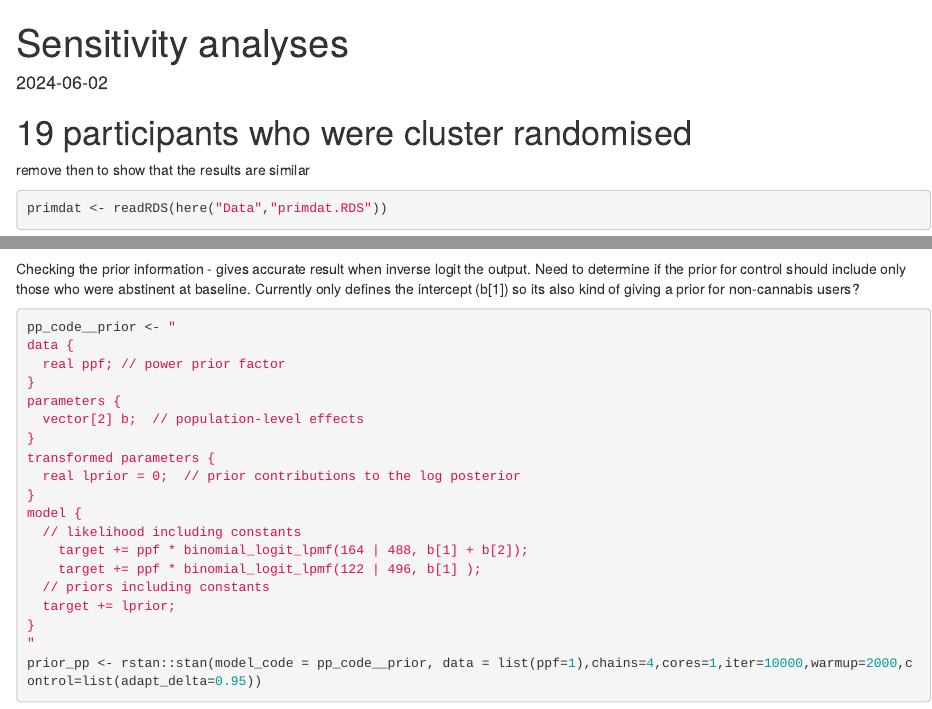
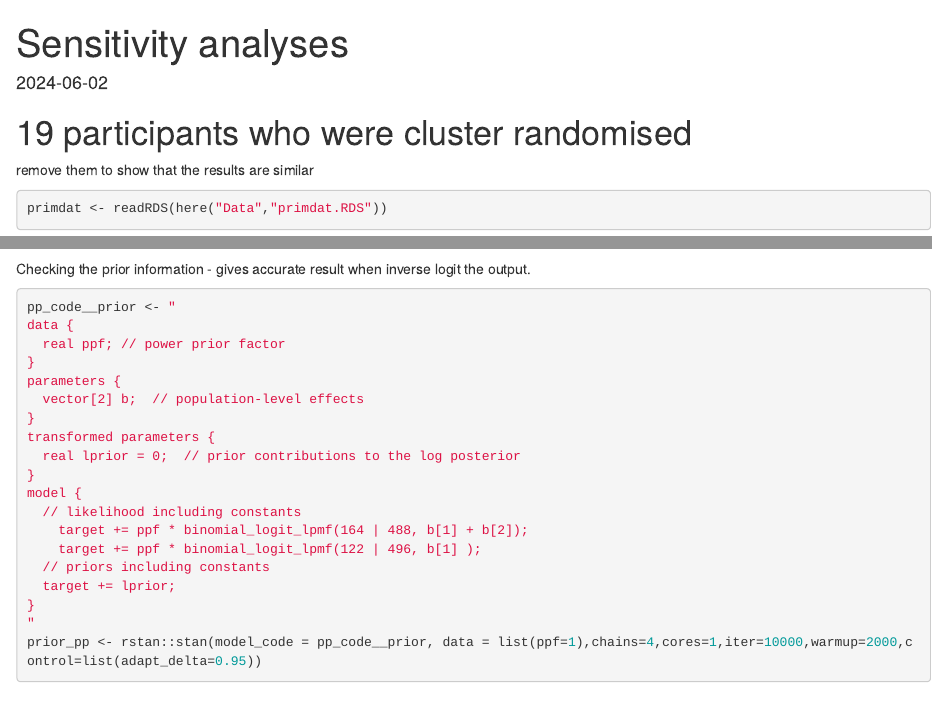
Before and after one commit to hmriau/HARMONY, an R Markdown document (05_SensivityAnalyses.Rmd): the page in a window 1100 px wide, from its top, and a second part further down, joined at a grey line. Rendered offline with R 4.5, knitr and Pandoc, with nearby package versions; some code elsewhere in the file could not run offline.

Commit message:
Update 05_SensivityAnalyses.Rmd

````diff
--- a/05_SensivityAnalyses.Rmd
+++ b/05_SensivityAnalyses.Rmd
@@ -14,7 +14,7 @@ imp <- readRDS(here("Data","imp.RDS"))
 ```
 
 # 19 participants who were cluster randomised
-remove then to show that the results are similar
+remove them to show that the results are similar
 ```{r}
 
 primdat <- readRDS(here("Data","primdat.RDS"))
@@ -439,7 +439,6 @@ saveRDS(pp_tab,here("Output","pp_tab.RDS"))
 ```
 
 Checking the prior information - gives accurate result when inverse logit the output.
-Need to determine if the prior for control should include only those who were abstinent at baseline. Currently only defines the intercept (b[1]) so its also kind of giving a prior for non-cannabis users?
 ```{r}
 
 pp_code__prior <- "
````
